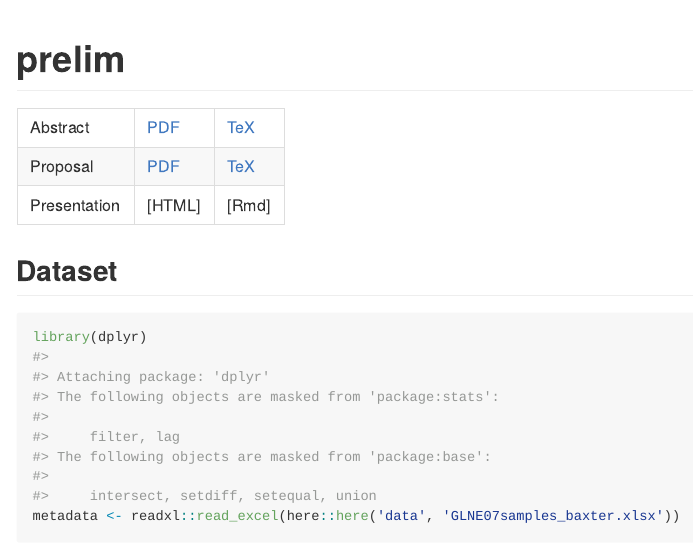
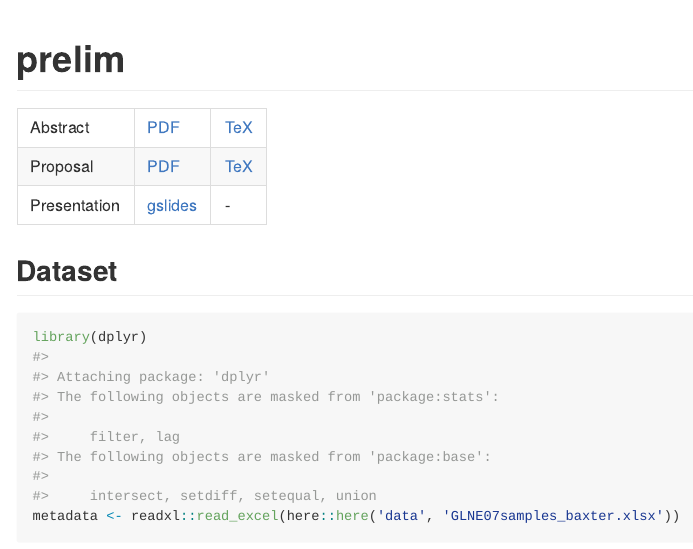
Before and after one commit to kelly-sovacool/prelim, an R Markdown document (README.Rmd): the page in a window 1100 px wide, from its top. Rendered offline with R 4.5, knitr and Pandoc, with nearby package versions; some code elsewhere in the file could not run offline.

Commit message:
Link to GSlides

```diff
--- a/README.Rmd
+++ b/README.Rmd
@@ -22,7 +22,7 @@
 |---|---|---|
 | Abstract | [PDF](docs/abstract.pdf) | [TeX](submission/abstract.tex) |
 | Proposal | [PDF](docs/proposal.pdf) | [TeX](submission/proposal.tex) |
-| Presentation | [HTML] | [Rmd] |
+| Presentation | [gslides](https://docs.google.com/presentation/d/19kXLBr-lk_3Wva_raEzOGOYW2AH-GfA2ngcSSdOFJlY/edit?usp=sharing) | - |
 
 ## Dataset
 
```
Also changed, not shown: README.md.
